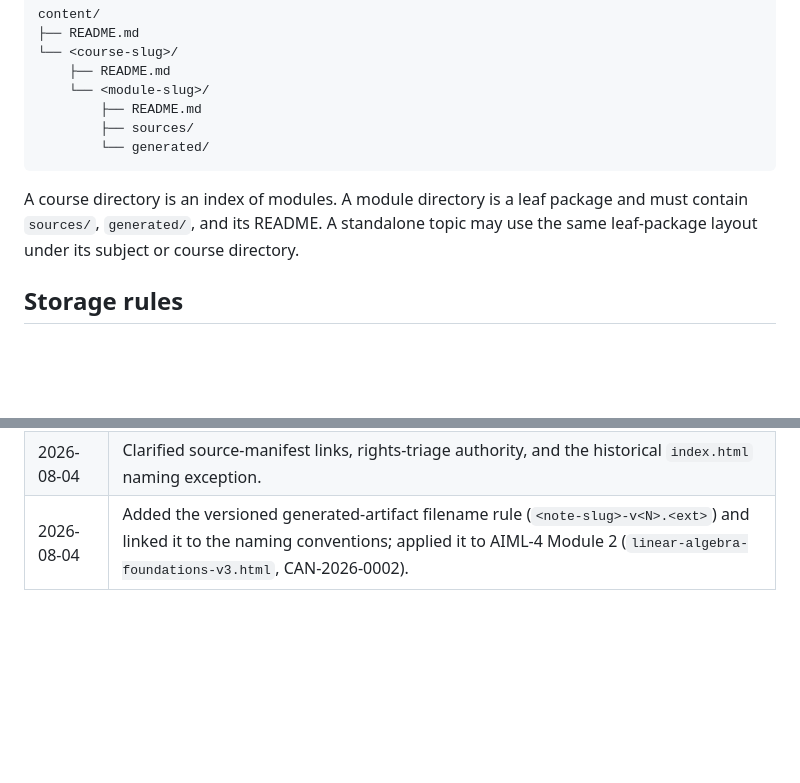
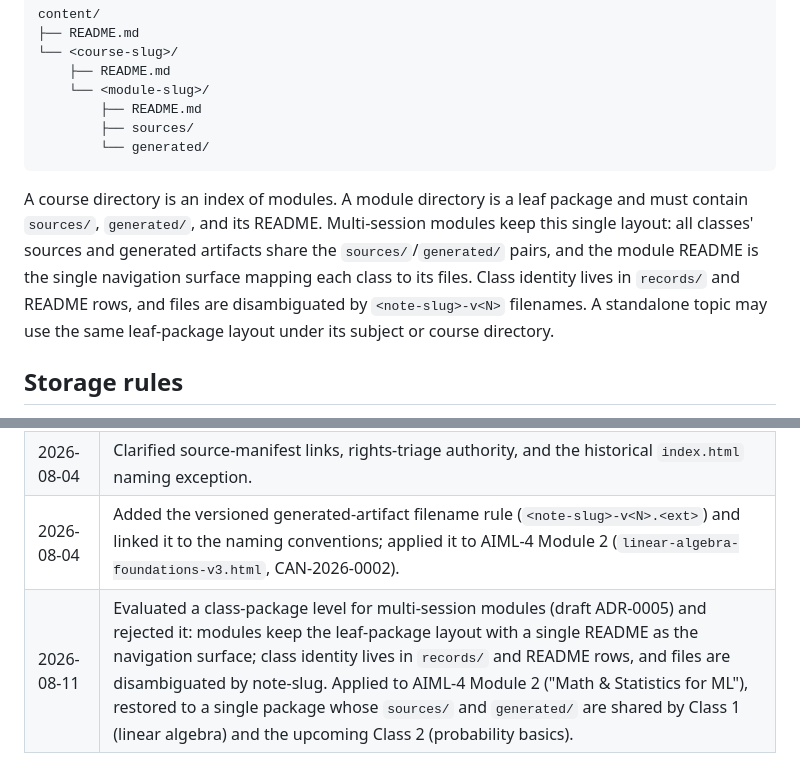
Before and after one commit to Kashif-Rezwi/interactive-notes, a Markdown page: docs/02-system/content-package-convention.md, 2 parts joined by grey strips. Rendered like a GitHub page; blank space fills up the shorter version.

Commit message:
docs(system): document multi-session module layout in content-package convention
- Record decision to retain a single leaf-package layout for multi-class modules
- Keep shared sources/ and generated/ directories mapped via module README and note-slug filenames
- Add entry to convention revision history log

````diff
--- a/docs/02-system/content-package-convention.md
+++ b/docs/02-system/content-package-convention.md
@@ -27,7 +27,7 @@ content/
         └── generated/
 ```
 
-A course directory is an index of modules. A module directory is a leaf package and must contain `sources/`, `generated/`, and its README. A standalone topic may use the same leaf-package layout under its subject or course directory.
+A course directory is an index of modules. A module directory is a leaf package and must contain `sources/`, `generated/`, and its README. Multi-session modules keep this single layout: all classes' sources and generated artifacts share the `sources/`/`generated/` pairs, and the module README is the single navigation surface mapping each class to its files. Class identity lives in `records/` and README rows, and files are disambiguated by `<note-slug>-v<N>` filenames. A standalone topic may use the same leaf-package layout under its subject or course directory.
 
 ## Storage rules
 
@@ -60,3 +60,4 @@ An owner-authorized historical artifact may be preserved and publicly distribute
 | 2026-08-03 | Approved initial convention and applied it to the restored AIML module. |
 | 2026-08-04 | Clarified source-manifest links, rights-triage authority, and the historical `index.html` naming exception. |
 | 2026-08-04 | Added the versioned generated-artifact filename rule (`<note-slug>-v<N>.<ext>`) and linked it to the naming conventions; applied it to AIML-4 Module 2 (`linear-algebra-foundations-v3.html`, CAN-2026-0002). |
+| 2026-08-11 | Evaluated a class-package level for multi-session modules (draft ADR-0005) and rejected it: modules keep the leaf-package layout with a single README as the navigation surface; class identity lives in `records/` and README rows, and files are disambiguated by note-slug. Applied to AIML-4 Module 2 ("Math & Statistics for ML"), restored to a single package whose `sources/` and `generated/` are shared by Class 1 (linear algebra) and the upcoming Class 2 (probability basics). |
````
